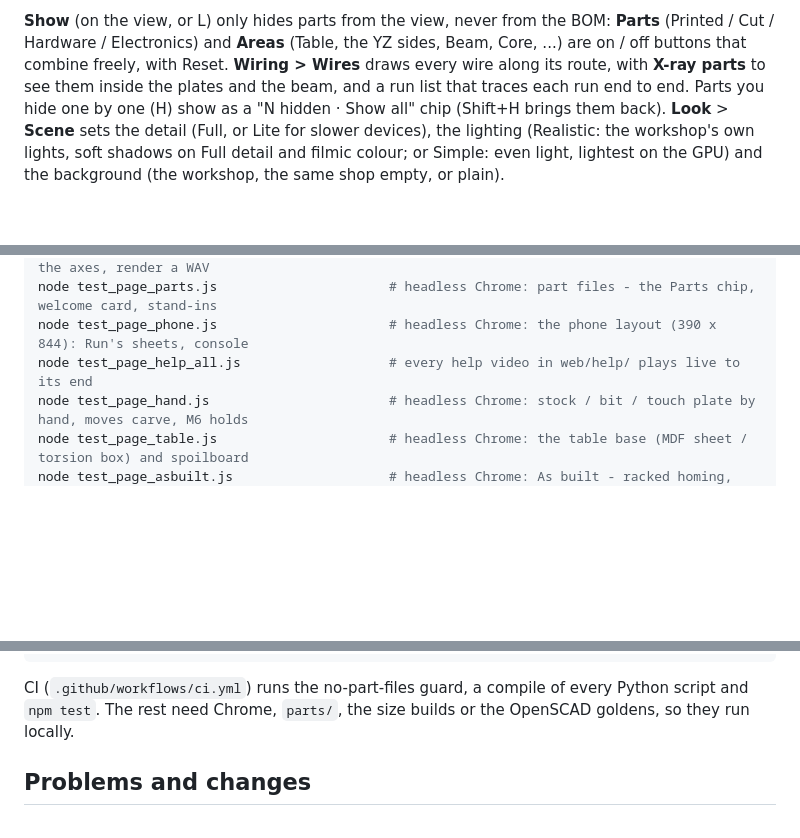
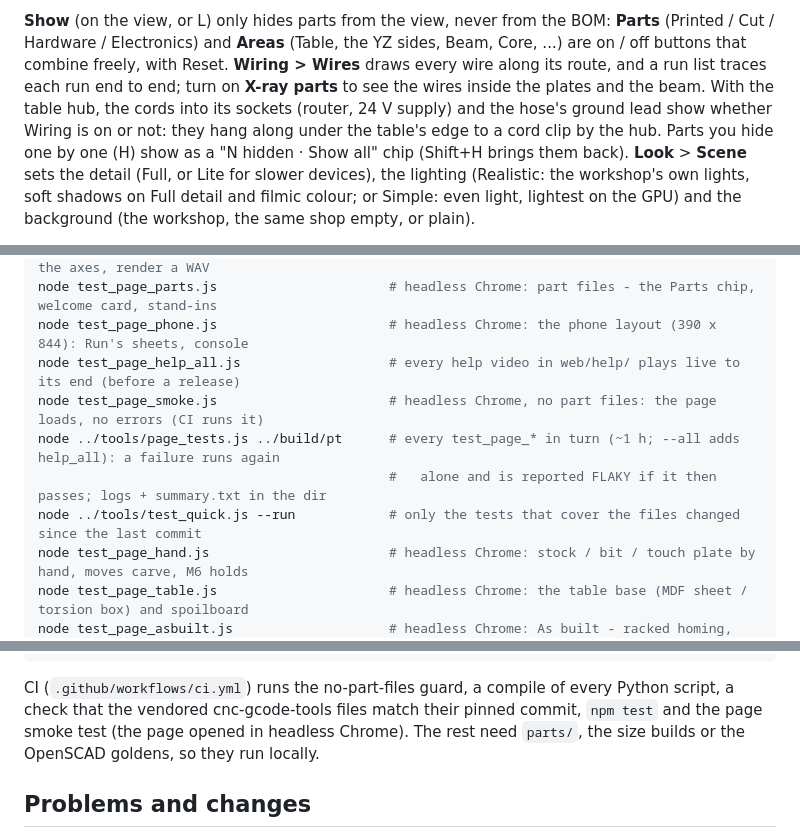
Before and after one commit to jeyeager65/lr4-sandbox, a Markdown page: README.md, 3 parts joined by grey strips. GitHub-like rendering; blank space fills up the shorter version.

Commit message:
README: Wiring (X-ray opt-in, the hub's cords), the page test runner, what CI runs
Co-Authored-By: Claude Fable 5.2 <noreply@anthropic.com>

````diff
--- a/README.md
+++ b/README.md
@@ -104,8 +104,10 @@ lines at your layer height. The strut plates can be drawn as MDF, hardboard, ply
 
 **Show** (on the view, or L) only hides parts from the view, never from the BOM: **Parts** (Printed / Cut / Hardware /
 Electronics) and **Areas** (Table, the YZ sides, Beam, Core, ...) are on / off buttons that combine freely, with Reset.
-**Wiring > Wires** draws every wire along its route, with **X-ray parts** to see them inside the plates and the beam,
-and a run list that traces each run end to end. Parts you hide one by one (H) show as a "N hidden · Show all" chip
+**Wiring > Wires** draws every wire along its route, and a run list traces each run end to end; turn on **X-ray parts**
+to see the wires inside the plates and the beam. With the table hub, the cords into its sockets (router, 24 V supply)
+and the hose's ground lead show whether Wiring is on or not: they hang along under the table's edge to a cord clip by
+the hub. Parts you hide one by one (H) show as a "N hidden · Show all" chip
 (Shift+H brings them back). **Look** > **Scene** sets the detail (Full, or Lite for slower devices), the lighting (Realistic: the
 workshop's own lights, soft shadows on Full detail and filmic colour; or Simple: even light, lightest on the GPU) and
 the background (the workshop, the same shop empty, or plain).
@@ -391,7 +393,11 @@ node test_page_fluidtouch.js                 # headless Chrome: FluidTouch's UI
 node test_page_sound.js                      # headless Chrome: machine sounds start, follow the axes, render a WAV
 node test_page_parts.js                      # headless Chrome: part files - the Parts chip, welcome card, stand-ins
 node test_page_phone.js                      # headless Chrome: the phone layout (390 x 844): Run's sheets, console
-node test_page_help_all.js                   # every help video in web/help/ plays live to its end
+node test_page_help_all.js                   # every help video in web/help/ plays live to its end (before a release)
+node test_page_smoke.js                      # headless Chrome, no part files: the page loads, no errors (CI runs it)
+node ../tools/page_tests.js ../build/pt      # every test_page_* in turn (~1 h; --all adds help_all): a failure runs again
+                                             #   alone and is reported FLAKY if it then passes; logs + summary.txt in the dir
+node ../tools/test_quick.js --run            # only the tests that cover the files changed since the last commit
 node test_page_hand.js                       # headless Chrome: stock / bit / touch plate by hand, moves carve, M6 holds
 node test_page_table.js                      # headless Chrome: the table base (MDF sheet / torsion box) and spoilboard
 node test_page_asbuilt.js                    # headless Chrome: As built - racked homing, power cycle, warp, tram
@@ -404,8 +410,9 @@ node test_parts_files.js                     # the page's STL / DXF readers vs t
 python ../tools/run.py test_share.py         # the share data's placements vs the reference build (needs parts/)
 ```
 
-CI (`.github/workflows/ci.yml`) runs the no-part-files guard, a compile of every Python script and `npm test`.
-The rest need Chrome, `parts/`, the size builds or the OpenSCAD goldens, so they run locally.
+CI (`.github/workflows/ci.yml`) runs the no-part-files guard, a compile of every Python script, a check that the
+vendored cnc-gcode-tools files match their pinned commit, `npm test` and the page smoke test (the page opened in
+headless Chrome). The rest need `parts/`, the size builds or the OpenSCAD goldens, so they run locally.
 
 ## Problems and changes
 
````
